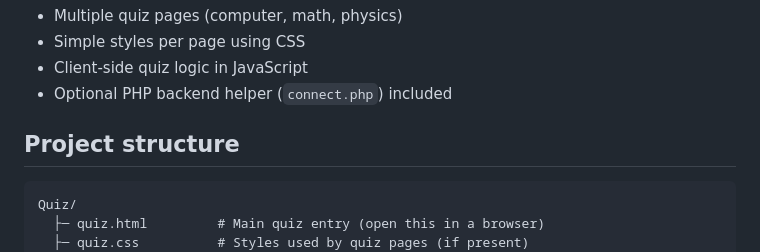
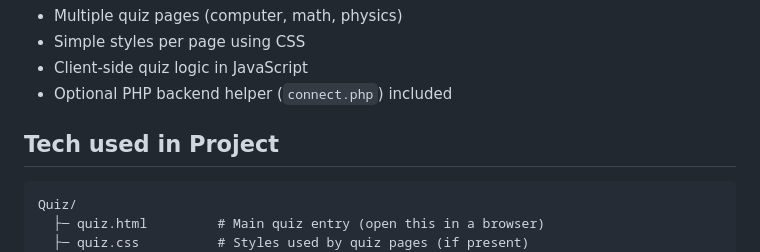
Before and after one commit to Nikhil-Gupta67/Quiz-Game, a Markdown page: Quiz/README.md, the part around the change. Drawn GitHub-style.

````diff
--- a/Quiz/README.md
+++ b/Quiz/README.md
@@ -13,7 +13,7 @@ This project implements multiple subject quizzes (computer, math, physics) with
 - Client-side quiz logic in JavaScript
 - Optional PHP backend helper (`connect.php`) included
 
-## Project structure
+## Tech used in Project
 
 ```
 Quiz/
````
